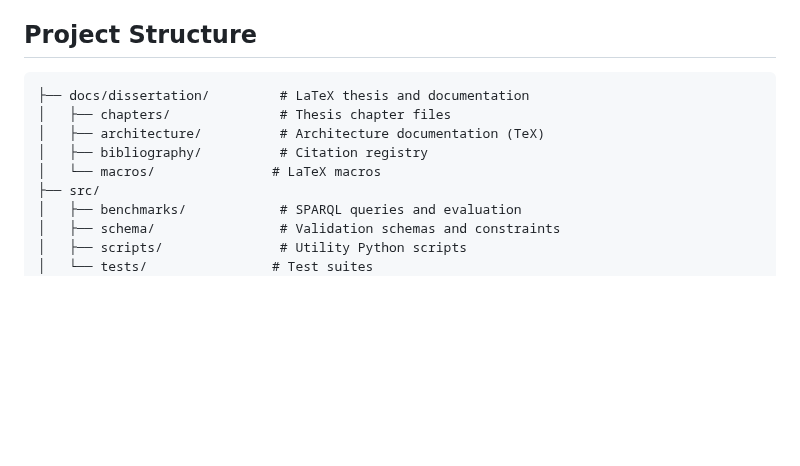
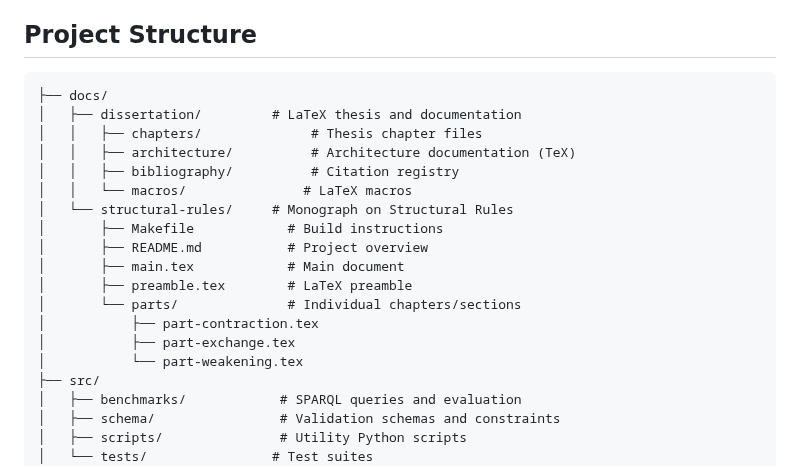
Before and after one commit to metavacua/CategoricalReasoner, a Markdown page: README.md, the part around the change. GitHub-like rendering; blank space fills up the shorter version.

````diff
--- a/README.md
+++ b/README.md
@@ -33,11 +33,21 @@ The `docs/dissertation/` directory contains LaTeX source for the thesis and supp
 ## Project Structure
 
 ```
-├── docs/dissertation/         # LaTeX thesis and documentation
-│   ├── chapters/              # Thesis chapter files
-│   ├── architecture/          # Architecture documentation (TeX)
-│   ├── bibliography/          # Citation registry
-│   └── macros/               # LaTeX macros
+├── docs/
+│   ├── dissertation/         # LaTeX thesis and documentation
+│   │   ├── chapters/              # Thesis chapter files
+│   │   ├── architecture/          # Architecture documentation (TeX)
+│   │   ├── bibliography/          # Citation registry
+│   │   └── macros/               # LaTeX macros
+│   └── structural-rules/     # Monograph on Structural Rules
+│       ├── Makefile            # Build instructions
+│       ├── README.md           # Project overview
+│       ├── main.tex            # Main document
+│       ├── preamble.tex        # LaTeX preamble
+│       └── parts/              # Individual chapters/sections
+│           ├── part-contraction.tex
+│           ├── part-exchange.tex
+│           └── part-weakening.tex
 ├── src/
 │   ├── benchmarks/            # SPARQL queries and evaluation
 │   ├── schema/                # Validation schemas and constraints
````
